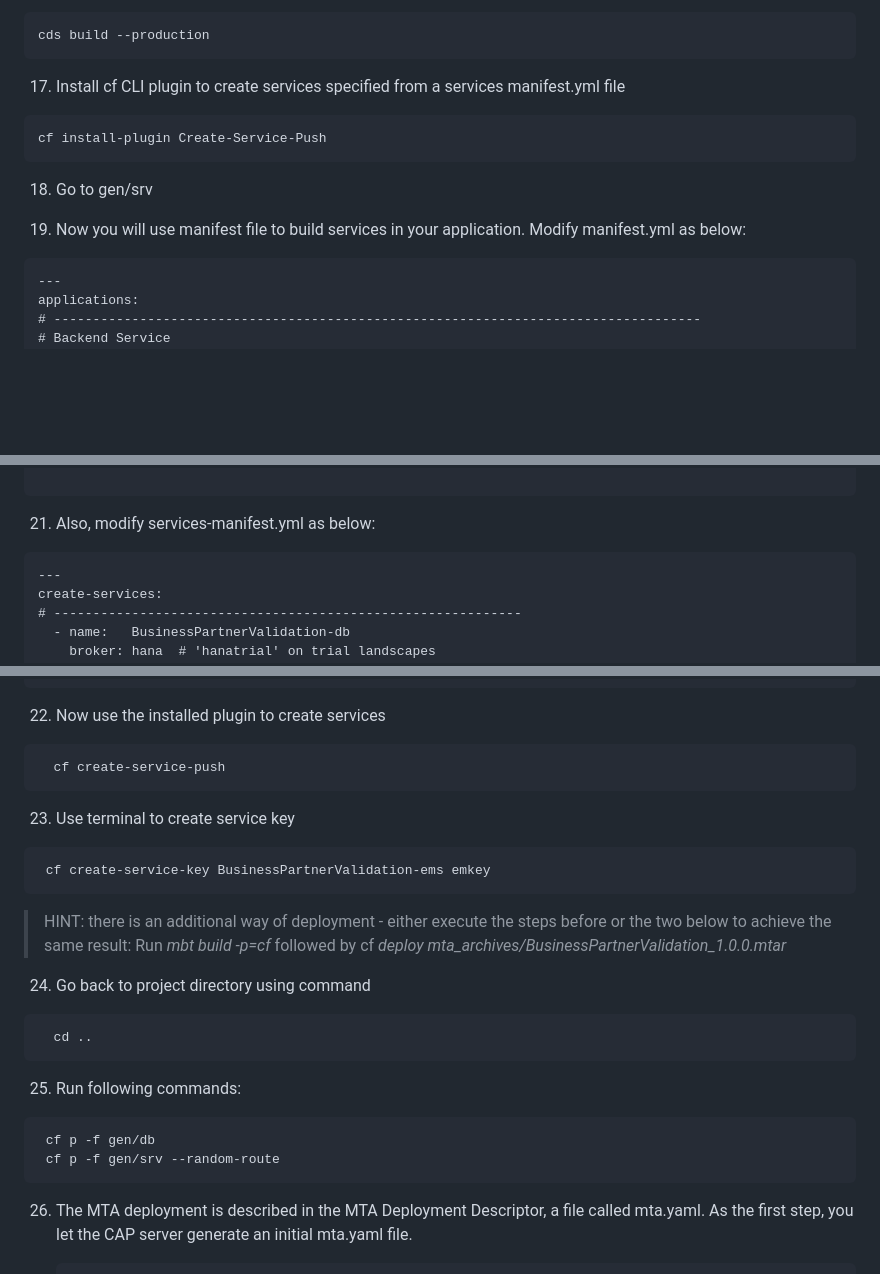
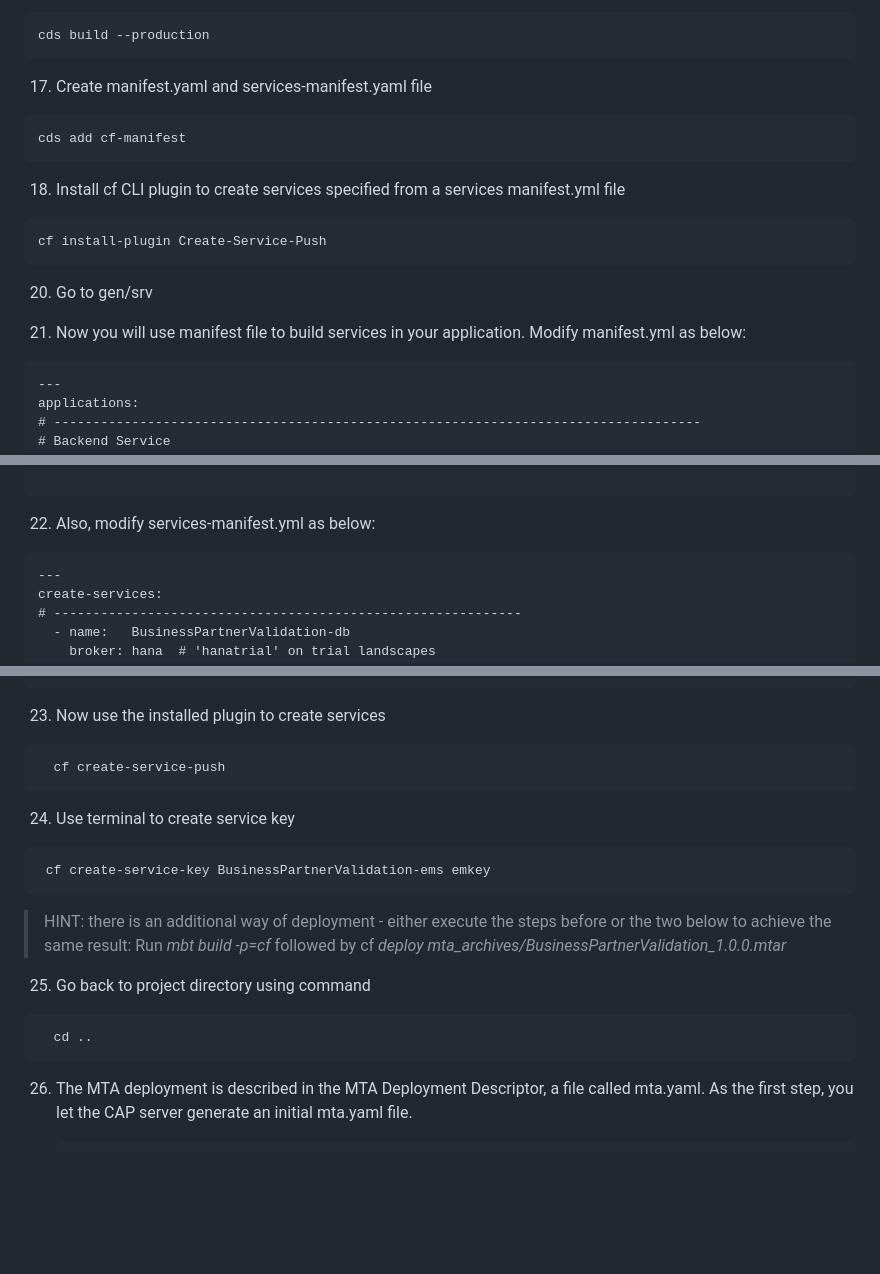
Before and after one commit to SAP-samples/cloud-extension-s4hana-business-process, a Markdown page: mission/develop-cap-app/README.md, 3 parts joined by grey strips. Drawn GitHub-style; blank space fills up the shorter version.

````diff
--- a/mission/develop-cap-app/README.md
+++ b/mission/develop-cap-app/README.md
@@ -80,16 +80,22 @@ Now we will setup the SAP Business Application Studio and use it to develop our
   cds build --production
   ```
 
-17. Install cf CLI plugin to create services specified from a services manifest.yml file
+17. Create manifest.yaml and services-manifest.yaml file
+
+   ```
+   cds add cf-manifest
+   ```
+
+18. Install cf CLI plugin to create services specified from a services manifest.yml file
 
   ```
   cf install-plugin Create-Service-Push
   ```
 
-18.  Go to gen/srv
+20.  Go to gen/srv
 
 
-20.  Now you will use manifest file to build services in your application. Modify manifest.yml as below:
+21.  Now you will use manifest file to build services in your application. Modify manifest.yml as below:
 
  ```
 ---
@@ -124,7 +130,7 @@ applications:
 
 ```
 
-21. Also, modify services-manifest.yml as below:
+22. Also, modify services-manifest.yml as below:
 
 ```
 ---
@@ -153,13 +159,13 @@ create-services:
     plan: lite
 ```
 
- 22. Now use the installed plugin to create services
+ 23. Now use the installed plugin to create services
 
 ```
   cf create-service-push
 ```
 
- 23. Use terminal to create service key
+ 24. Use terminal to create service key
 
  ```
   cf create-service-key BusinessPartnerValidation-ems emkey
@@ -167,18 +173,11 @@ create-services:
 
 > HINT: there is an additional way of deployment - either execute the steps before or the two below to achieve the same result: Run *mbt build -p=cf* followed by cf *deploy mta_archives/BusinessPartnerValidation_1.0.0.mtar*
 
-24. Go back to project directory using command
+25. Go back to project directory using command
 
 ```
   cd ..
 ```
-
-25.	Run following commands:
-
-   ```
-    cf p -f gen/db
-    cf p -f gen/srv --random-route
-   ```
 
 26. The MTA deployment is described in the MTA Deployment Descriptor, a file called mta.yaml. As the first step, you let the CAP server generate an initial mta.yaml file.
 
````
